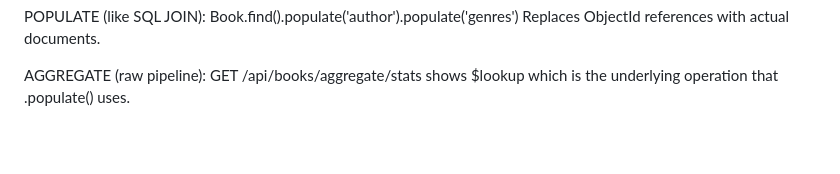
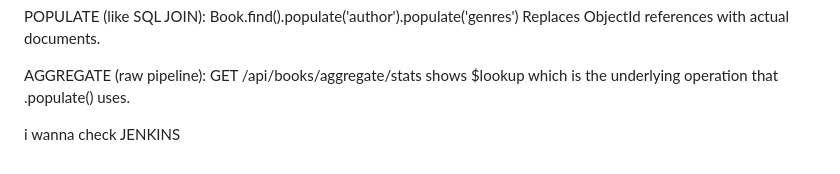
Before and after one commit to shivanshi-git/mongodb-crud, a Markdown page: README.md, the part around the change. GitHub-like rendering; blank space fills up the shorter version.

```diff
--- a/README.md
+++ b/README.md
@@ -93,3 +93,6 @@ POPULATE (like SQL JOIN):
 AGGREGATE (raw pipeline):
   GET /api/books/aggregate/stats shows $lookup which is the
   underlying operation that .populate() uses.
+
+
+i wanna check JENKINS
```
